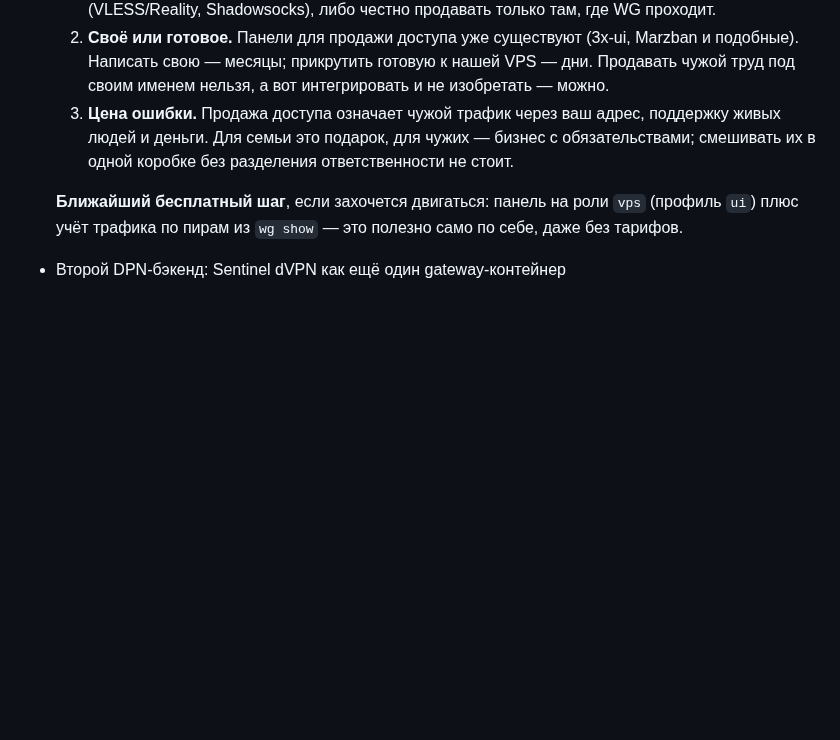
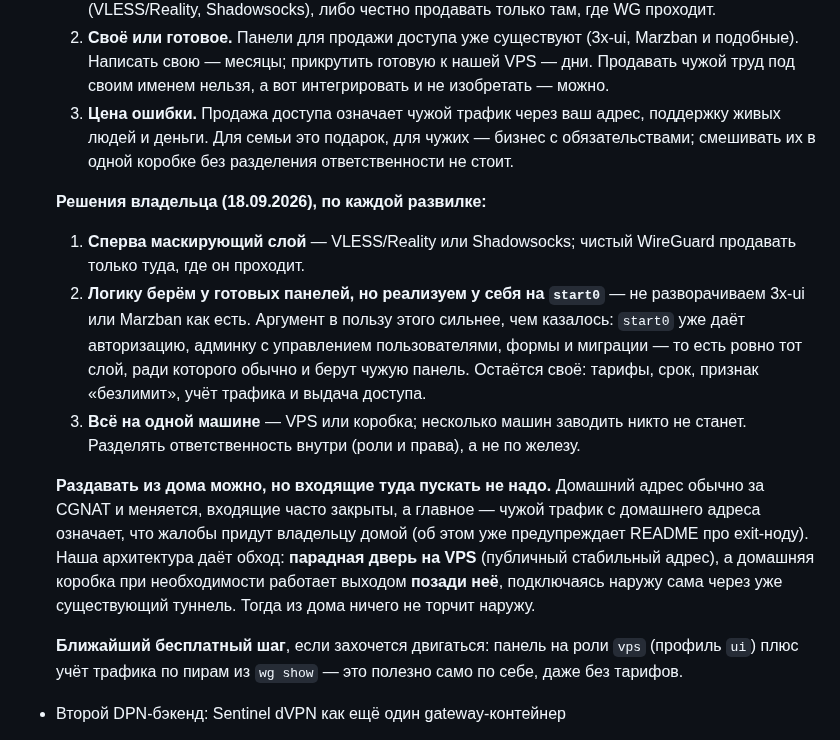
Before and after one commit to borodatych/VibeDPN, a Markdown page: docs/roadmap.md, the part around the change. GitHub-like rendering; blank space fills up the shorter version.

Commit message:
docs(roadmap): решения владельца по раздаче доступа с VPS
Маскирующий слой первым (VLESS/Reality, Shadowsocks), логика чужих панелей
реализуется у нас на start0, всё живёт на одной машине. Плюс записано, почему
парадная дверь принадлежит VPS: домашний адрес за CGNAT и меняется, а жалобы
за чужой трафик приходят владельцу домой — коробка может быть выходом позади
VPS, не принимая входящих.

```diff
--- a/docs/roadmap.md
+++ b/docs/roadmap.md
@@ -217,6 +217,24 @@
      людей и деньги. Для семьи это подарок, для чужих — бизнес с обязательствами; смешивать их в
      одной коробке без разделения ответственности не стоит.
 
+  **Решения владельца (18.09.2026), по каждой развилке:**
+  1. **Сперва маскирующий слой** — VLESS/Reality или Shadowsocks; чистый WireGuard продавать только
+     туда, где он проходит.
+  2. **Логику берём у готовых панелей, но реализуем у себя на `start0`** — не разворачиваем 3x-ui
+     или Marzban как есть. Аргумент в пользу этого сильнее, чем казалось: `start0` уже даёт
+     авторизацию, админку с управлением пользователями, формы и миграции — то есть ровно тот слой,
+     ради которого обычно и берут чужую панель. Остаётся своё: тарифы, срок, признак «безлимит»,
+     учёт трафика и выдача доступа.
+  3. **Всё на одной машине** — VPS или коробка; несколько машин заводить никто не станет.
+     Разделять ответственность внутри (роли и права), а не по железу.
+
+  **Раздавать из дома можно, но входящие туда пускать не надо.** Домашний адрес обычно за CGNAT и
+  меняется, входящие часто закрыты, а главное — чужой трафик с домашнего адреса означает, что
+  жалобы придут владельцу домой (об этом уже предупреждает README про exit-ноду). Наша архитектура
+  даёт обход: **парадная дверь на VPS** (публичный стабильный адрес), а домашняя коробка при
+  необходимости работает выходом **позади неё**, подключаясь наружу сама через уже существующий
+  туннель. Тогда из дома ничего не торчит наружу.
+
   **Ближайший бесплатный шаг**, если захочется двигаться: панель на роли `vps` (профиль `ui`) плюс
   учёт трафика по пирам из `wg show` — это полезно само по себе, даже без тарифов.
 
```
